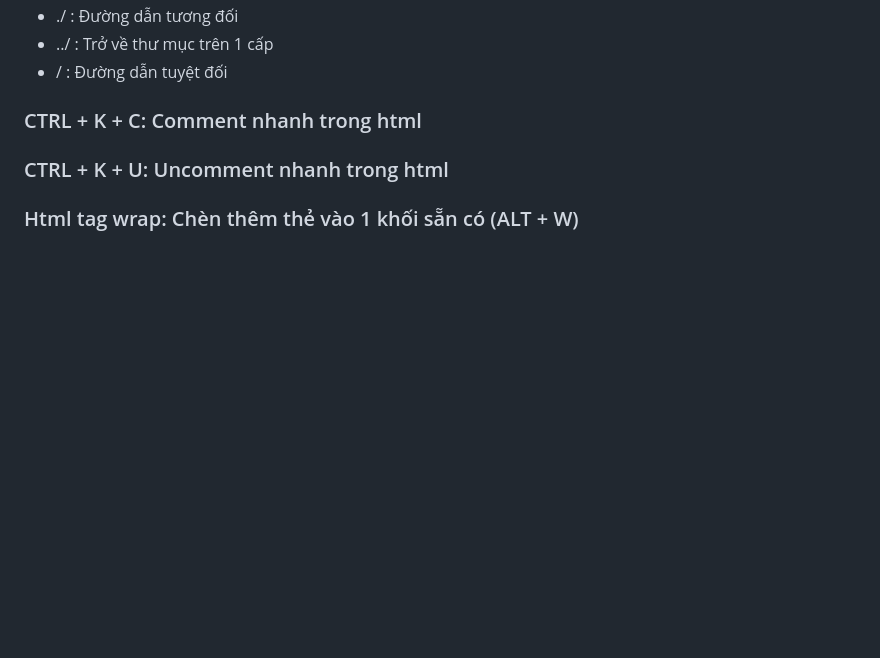
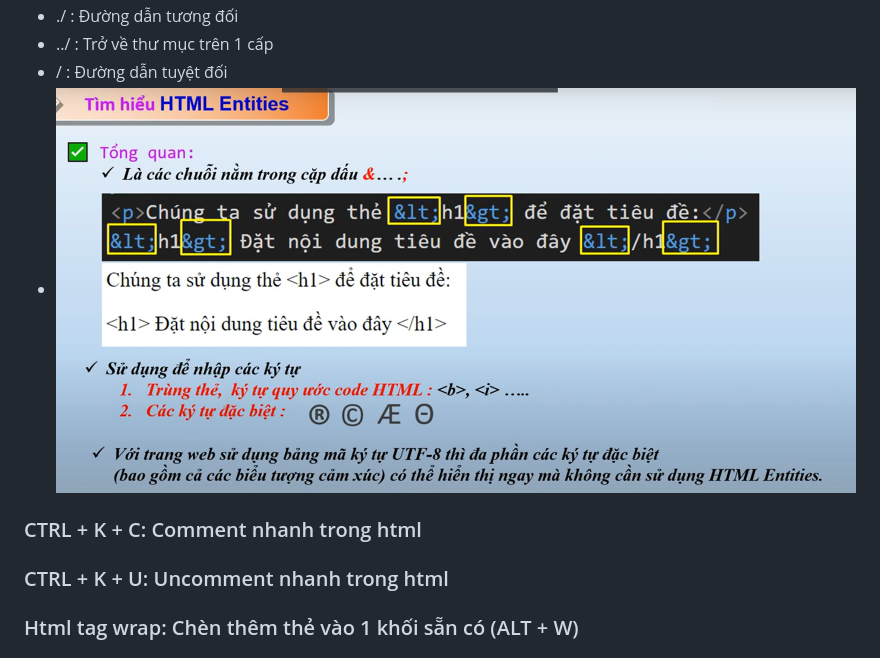
Before and after one commit to Caduoimaccan/web-test, a Markdown page: doc.md, the part around the change. Drawn GitHub-style; pictures changed too: image-48.png (added); blank space fills up the shorter version.

```diff
--- a/doc.md
+++ b/doc.md
@@ -28,6 +28,7 @@
 - ./ : Đường dẫn tương đối
 - ../ : Trở về thư mục trên 1 cấp
 - / : Đường dẫn tuyệt đối
+- ![alt text](image-48.png)
 
 ### CTRL + K + C: Comment nhanh trong html
 
```
